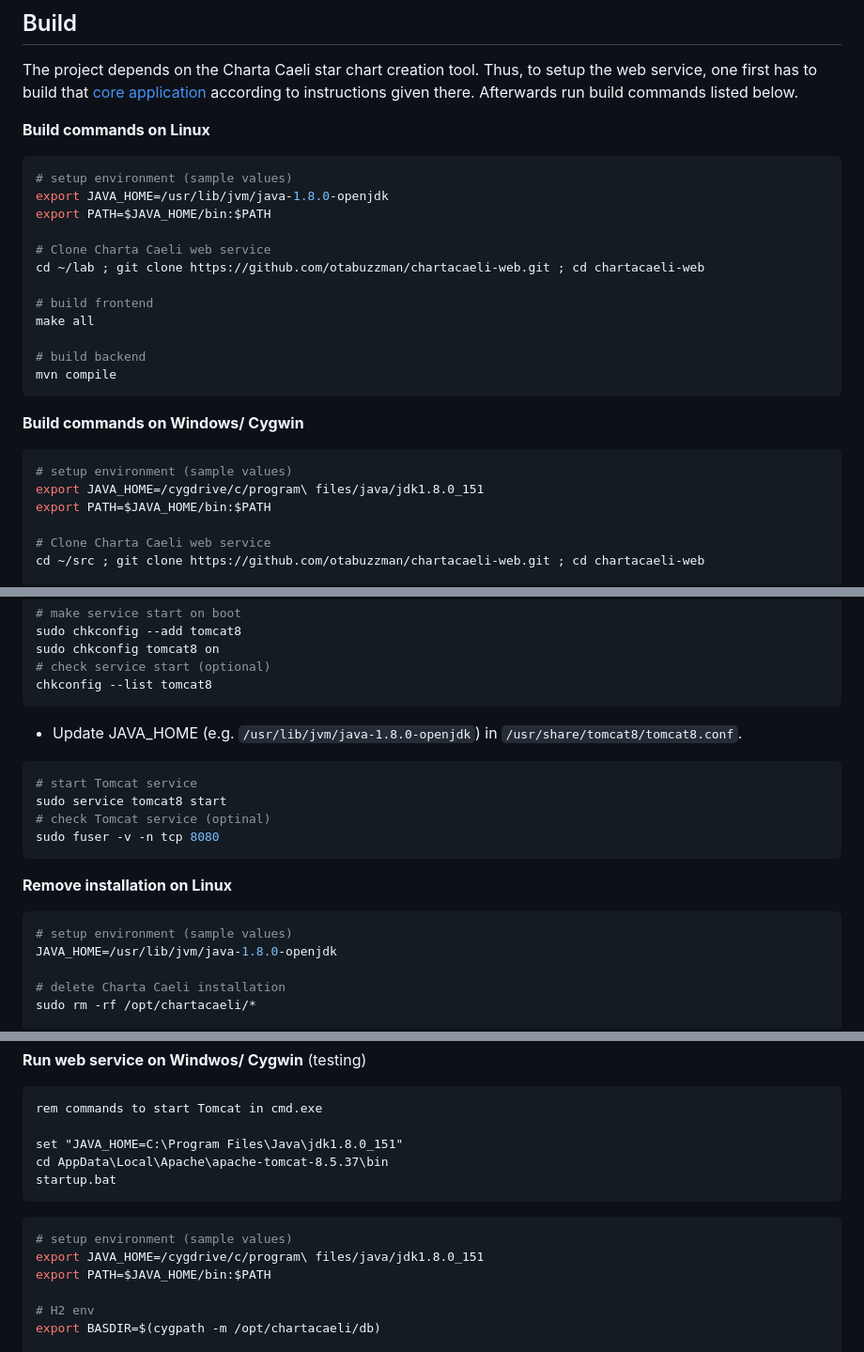
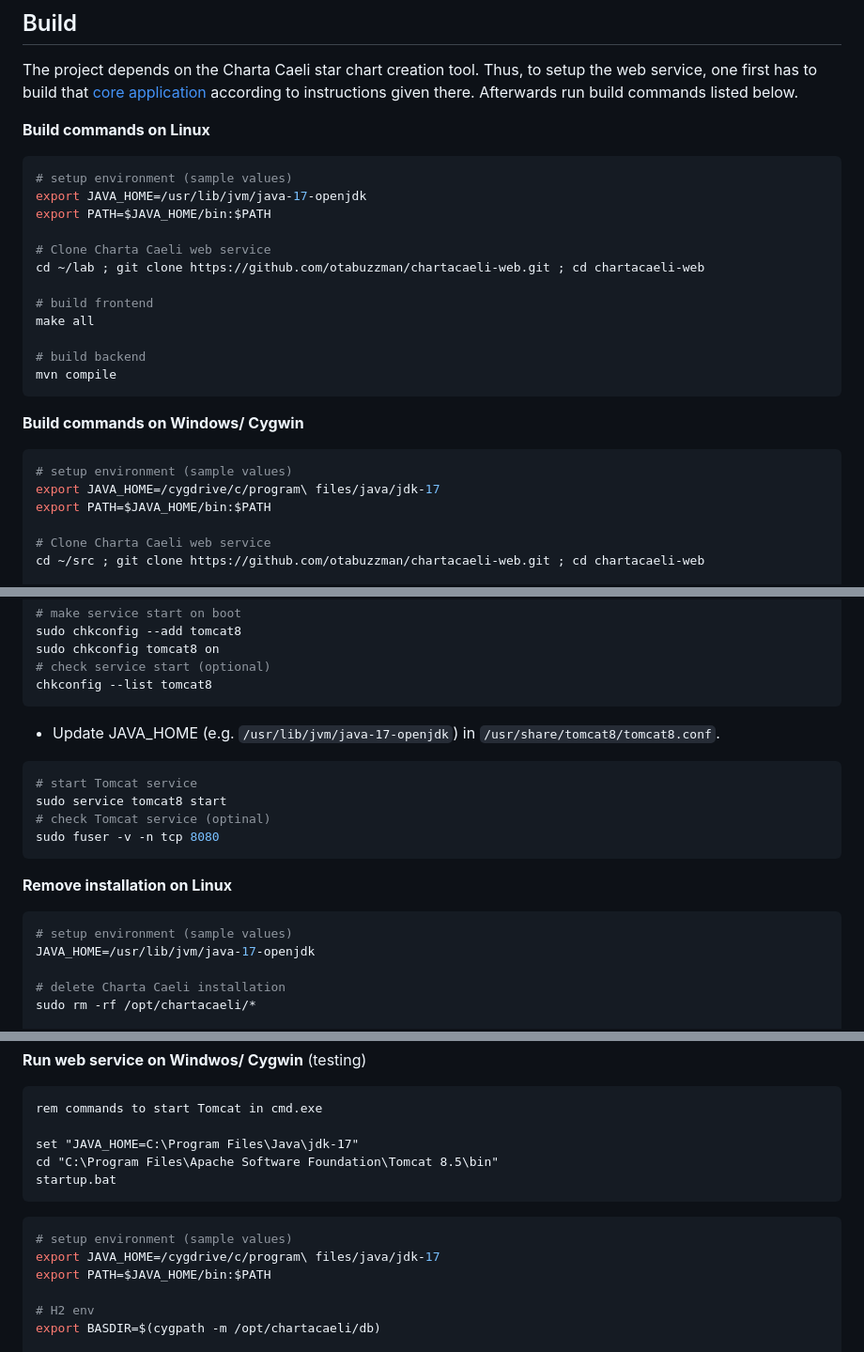
Before and after one commit to otabuzzman/chartacaeli-web, a Markdown page: README.md, 3 parts joined by grey strips. Shown at 94% size. Drawn GitHub-style.

````diff
--- a/README.md
+++ b/README.md
@@ -8,7 +8,7 @@ The project depends on the Charta Caeli star chart creation tool. Thus, to setup
 
 ```bash
 # setup environment (sample values)
-export JAVA_HOME=/usr/lib/jvm/java-1.8.0-openjdk
+export JAVA_HOME=/usr/lib/jvm/java-17-openjdk
 export PATH=$JAVA_HOME/bin:$PATH
 
 # Clone Charta Caeli web service
@@ -25,7 +25,7 @@ mvn compile
 
 ```bash
 # setup environment (sample values)
-export JAVA_HOME=/cygdrive/c/program\ files/java/jdk1.8.0_151
+export JAVA_HOME=/cygdrive/c/program\ files/java/jdk-17
 export PATH=$JAVA_HOME/bin:$PATH
 
 # Clone Charta Caeli web service
@@ -169,7 +169,7 @@ sudo chkconfig tomcat8 on
 chkconfig --list tomcat8
 ```
 
-- Update JAVA_HOME (e.g. `/usr/lib/jvm/java-1.8.0-openjdk`) in `/usr/share/tomcat8/tomcat8.conf`.
+- Update JAVA_HOME (e.g. `/usr/lib/jvm/java-17-openjdk`) in `/usr/share/tomcat8/tomcat8.conf`.
 
 ```bash
 # start Tomcat service
@@ -182,7 +182,7 @@ sudo fuser -v -n tcp 8080
 
 ```bash
 # setup environment (sample values)
-JAVA_HOME=/usr/lib/jvm/java-1.8.0-openjdk
+JAVA_HOME=/usr/lib/jvm/java-17-openjdk
 
 # delete Charta Caeli installation
 sudo rm -rf /opt/chartacaeli/*
@@ -261,14 +261,14 @@ sudo -u ccaeli -- bash -c "cd /opt/chartacaeli/web/WEB-INF ; unset LANG
 ```cmd
 rem commands to start Tomcat in cmd.exe
 
-set "JAVA_HOME=C:\Program Files\Java\jdk1.8.0_151"
-cd AppData\Local\Apache\apache-tomcat-8.5.37\bin
+set "JAVA_HOME=C:\Program Files\Java\jdk-17"
+cd "C:\Program Files\Apache Software Foundation\Tomcat 8.5\bin"
 startup.bat
 ```
 
 ```bash
 # setup environment (sample values)
-export JAVA_HOME=/cygdrive/c/program\ files/java/jdk1.8.0_151
+export JAVA_HOME=/cygdrive/c/program\ files/java/jdk-17
 export PATH=$JAVA_HOME/bin:$PATH
 
 # H2 env
````
Also changed, not shown: other parts of README.md (+6 -6 lines).
